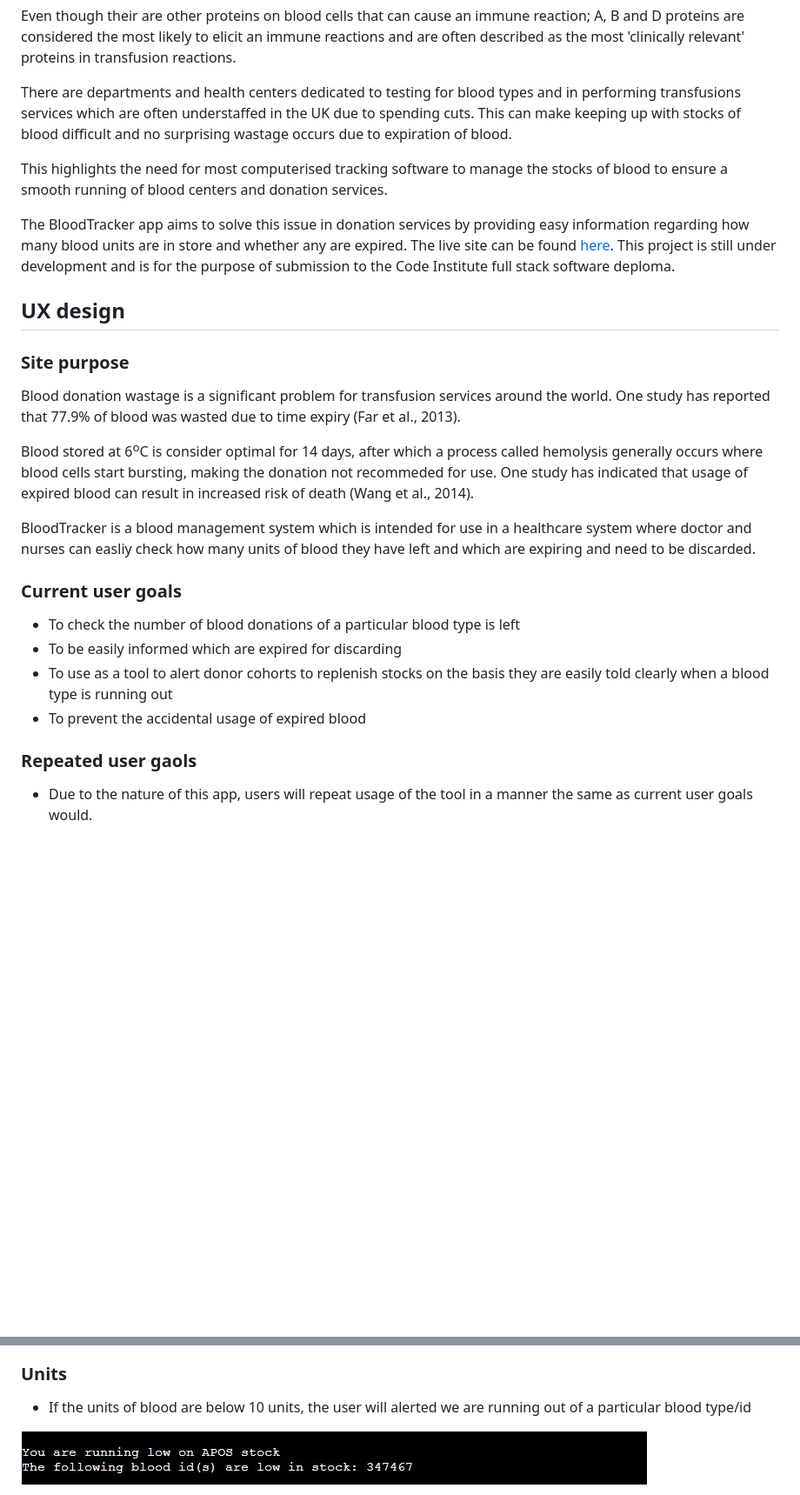
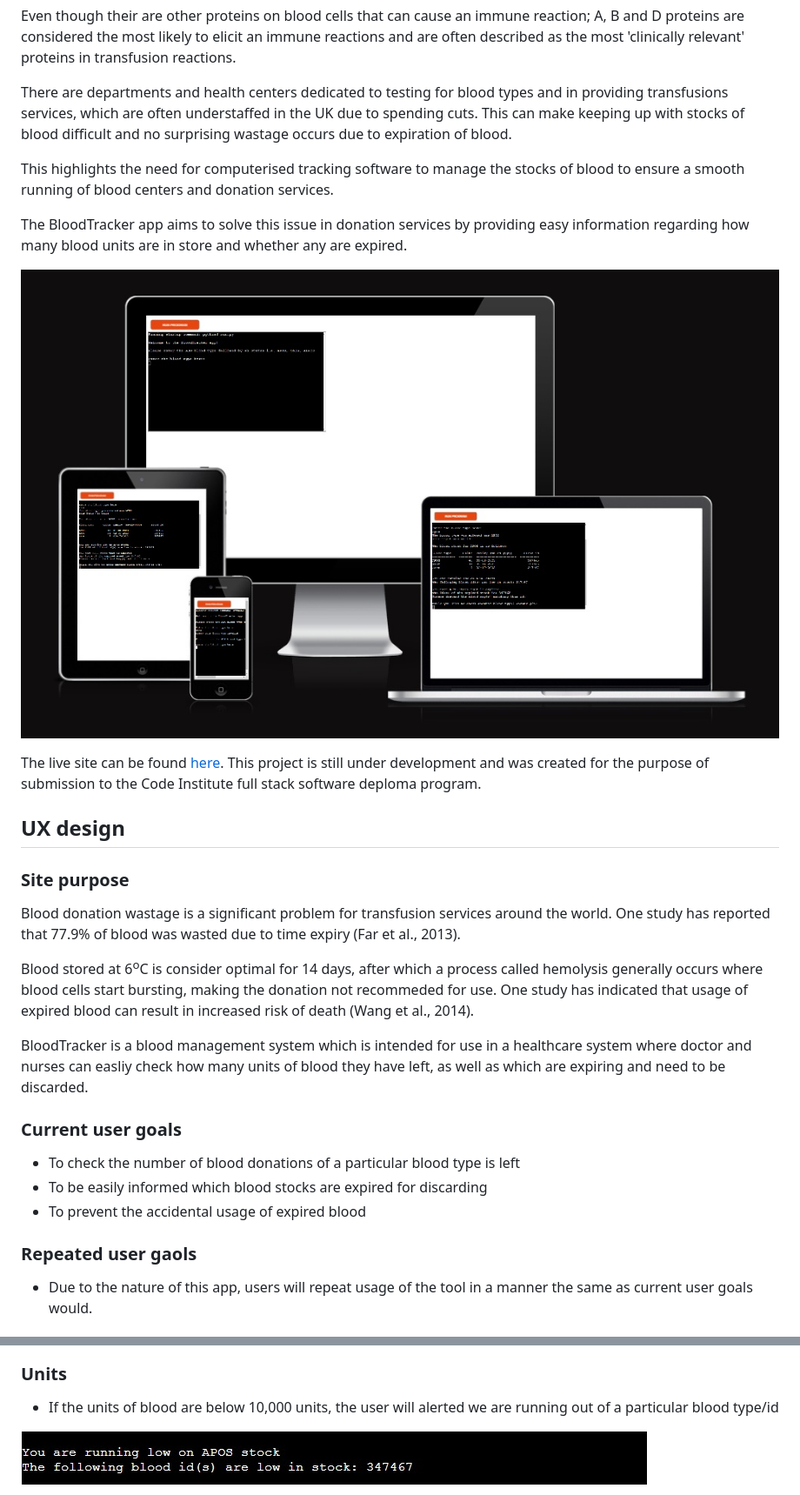
Before and after one commit to BGCG/project3, a Markdown page: README.md, 2 parts joined by grey strips. Shown: that part at 87% size. Drawn GitHub-style; pictures changed too: assets/images/intro_screenshot.jpg (added); blank space fills up the shorter version.

```diff
--- a/README.md
+++ b/README.md
@@ -23,11 +23,15 @@ Additionally, patients can have the D proteins on their blood cells (POS), while
 
 Even though their are other proteins on blood cells that can cause an immune reaction; A, B and D proteins are considered the most likely to elicit an immune reactions and are often described as the most 'clinically relevant' proteins in transfusion reactions.
 
-There are departments and health centers dedicated to testing for blood types and in performing transfusions services which are often understaffed in the UK due to spending cuts. This can make keeping up with stocks of blood difficult and no surprising wastage occurs due to expiration of blood.
+There are departments and health centers dedicated to testing for blood types and in providing transfusions services, which are often understaffed in the UK due to spending cuts. This can make keeping up with stocks of blood difficult and no surprising wastage occurs due to expiration of blood.
 
-This highlights the need for most computerised tracking software to manage the stocks of blood to ensure a smooth running of blood centers and donation services.
+This highlights the need for computerised tracking software to manage the stocks of blood to ensure a smooth running of blood centers and donation services.
 
-The BloodTracker app aims to solve this issue in donation services by providing easy information regarding how many blood units are in store and whether any are expired. The live site can be found [here](https://blood-tracker-app.herokuapp.com/). This project is still under development and is for the purpose of submission to the Code Institute full stack software deploma.
+The BloodTracker app aims to solve this issue in donation services by providing easy information regarding how many blood units are in store and whether any are expired.
+
+![amiresponsive-screenshot](/assets/images/intro_screenshot.jpg)
+
+The live site can be found [here](https://blood-tracker-app.herokuapp.com/). This project is still under development and was created for the purpose of submission to the Code Institute full stack software deploma program.
 
 ## UX design
 
@@ -37,15 +41,16 @@ Blood donation wastage is a significant problem for transfusion services around
 
 Blood stored at 6<sup>o</sup>C is consider optimal for 14 days, after which a process called hemolysis generally occurs where blood cells start bursting, making the donation not recommeded for use. One study has indicated that usage of expired blood can result in increased risk of death (Wang et al., 2014).
 
-BloodTracker is a blood management system which is intended for use in a healthcare system where doctor and nurses can easliy check how many units of blood they have left and which are expiring and need to be discarded.
+BloodTracker is a blood management system which is intended for use in a healthcare system where doctor and nurses can easliy check how many units of blood they have left, as well as which are expiring and need to be discarded.
 
 ### Current user goals
+
 * To check the number of blood donations of a particular blood type is left
-* To be easily informed which are expired for discarding
-* To use as a tool to alert donor cohorts to replenish stocks on the basis they are easily told clearly when a blood type is running out
+* To be easily informed which blood stocks are expired for discarding
 * To prevent the accidental usage of expired blood
 
 ### Repeated user gaols
+
 * Due to the nature of this app, users will repeat usage of the tool in a manner the same as current user goals would.
 
 ### Communication
@@ -84,7 +97,7 @@ To integrate with input of donations data so the stocks can be adjusted based on
 
 ### Units
 
-* If the units of blood are below 10 units, the user will alerted we are running out of a particular blood type/id
+* If the units of blood are below 10,000 units, the user will alerted we are running out of a particular blood type/id
 
 ![stock_low](/assets/images/stock_low.jpg)
 
```
Also changed, not shown: other parts of README.md (+17 -3 lines), assets/images/blood-app-flowchart.jpeg (added).
